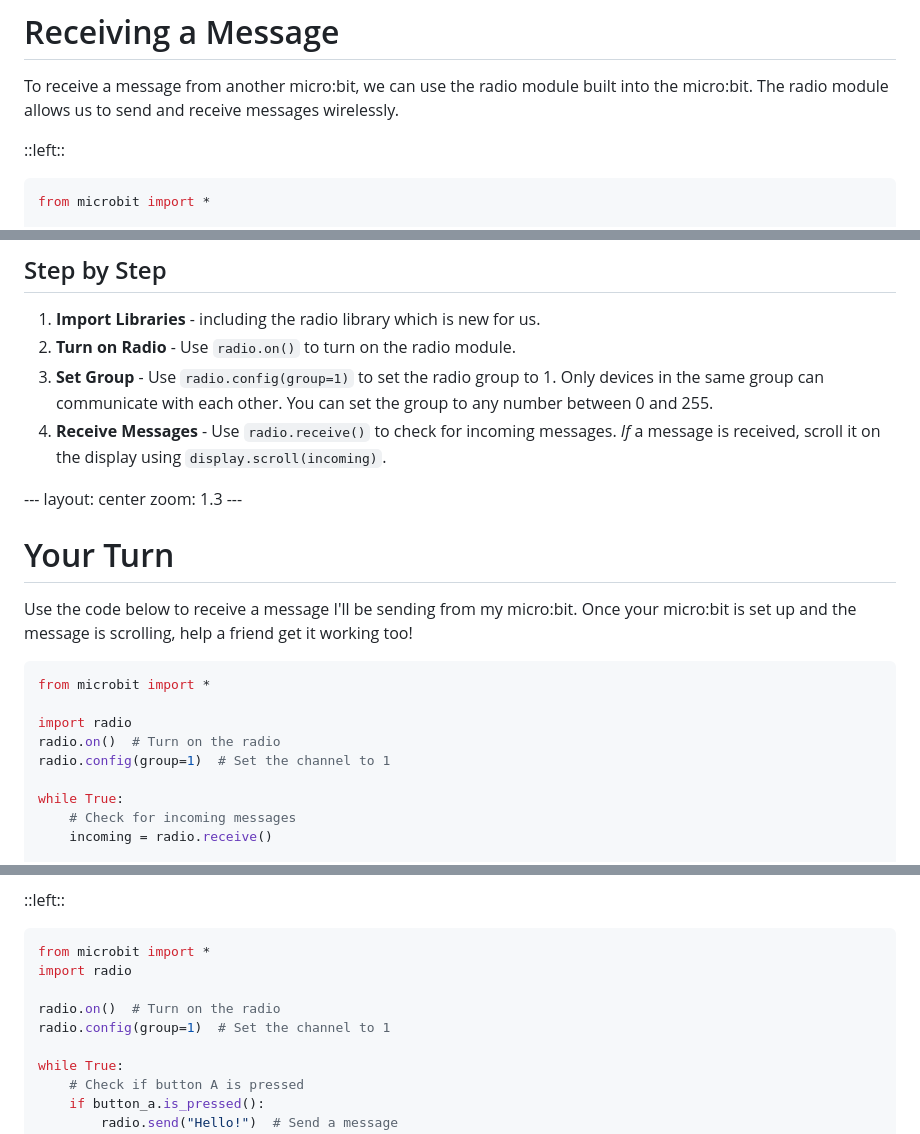
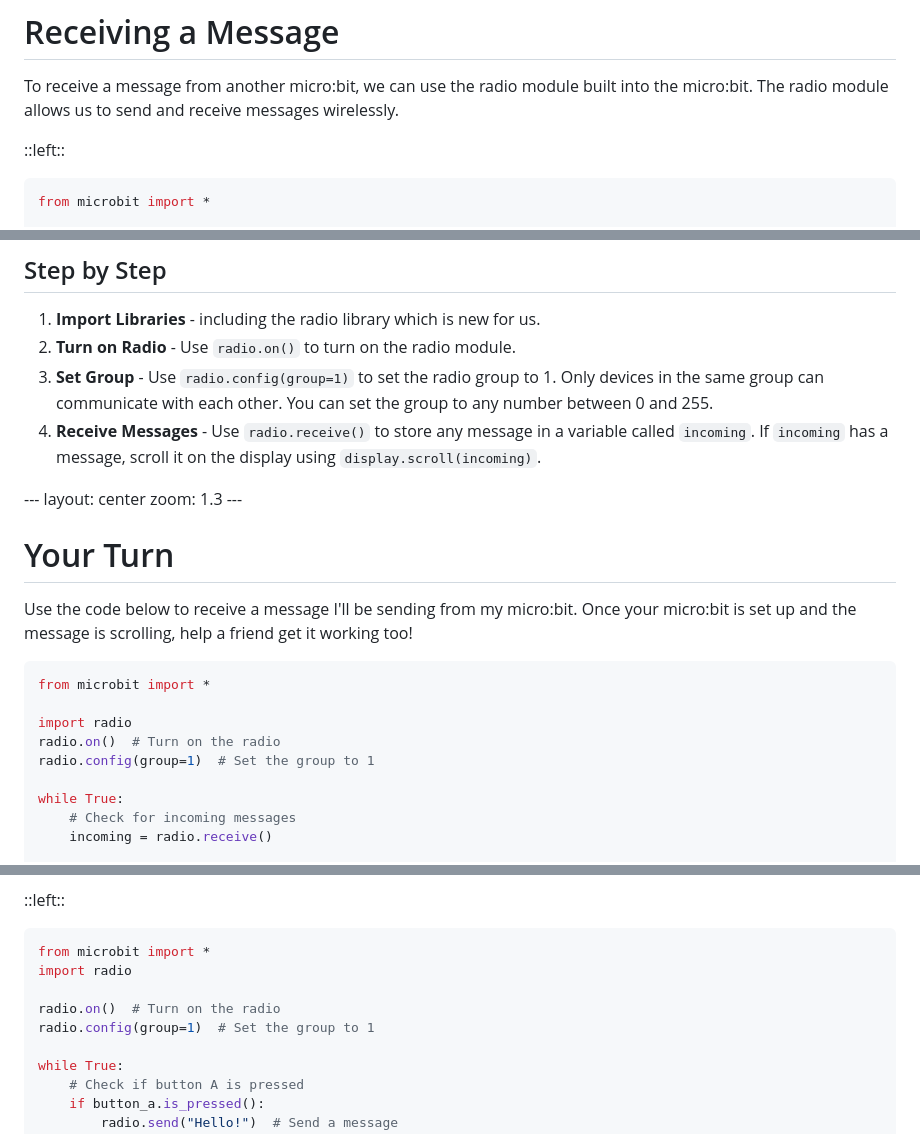
Before and after one commit to mrmatho/7dt-slides, a Markdown page: pages/microbit-networking.md, 3 parts joined by grey strips. Rendered like a GitHub page.

Commit message:
Minor: tightening up code examples in Networking

````diff
--- a/pages/microbit-networking.md
+++ b/pages/microbit-networking.md
@@ -55,7 +55,7 @@ To receive a message from another micro:bit, we can use the radio module built i
 
 ::left::
 
-```python
+```python {all|9-13}
 from microbit import *
 
 import radio
@@ -79,7 +79,7 @@ while True:
 1. **Import Libraries** - including the radio library which is new for us.
 2. **Turn on Radio** - Use `radio.on()` to turn on the radio module.
 3. **Set Group** - Use `radio.config(group=1)` to set the radio group to 1. Only devices in the same group can communicate with each other. You can set the group to any number between 0 and 255.
-4. **Receive Messages** - Use `radio.receive()` to check for incoming messages. *If* a message is received, scroll it on the display using `display.scroll(incoming)`.
+4. **Receive Messages** - Use `radio.receive()` to store any message in a variable called `incoming`. If `incoming` has a message, scroll it on the display using `display.scroll(incoming)`.
 
 </div>
 ---
@@ -96,7 +96,7 @@ from microbit import *
 
 import radio
 radio.on()  # Turn on the radio
-radio.config(group=1)  # Set the channel to 1
+radio.config(group=1)  # Set the group to 1
 
 while True:
     # Check for incoming messages
@@ -122,7 +122,7 @@ from microbit import *
 import radio
 
 radio.on()  # Turn on the radio
-radio.config(group=1)  # Set the channel to 1
+radio.config(group=1)  # Set the group to 1
 
 while True:
     # Check if button A is pressed
````
Also changed, not shown: other parts of pages/microbit-networking.md (+2 -2 lines).
